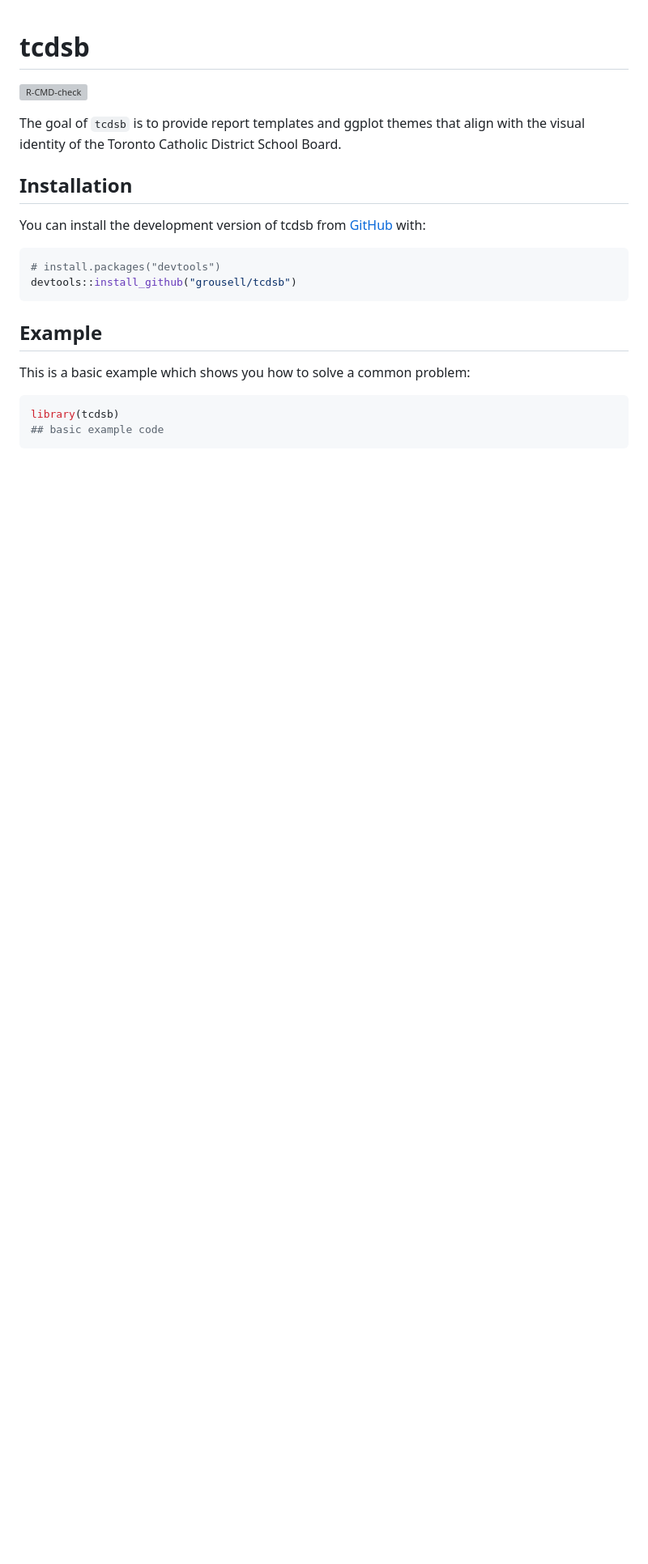
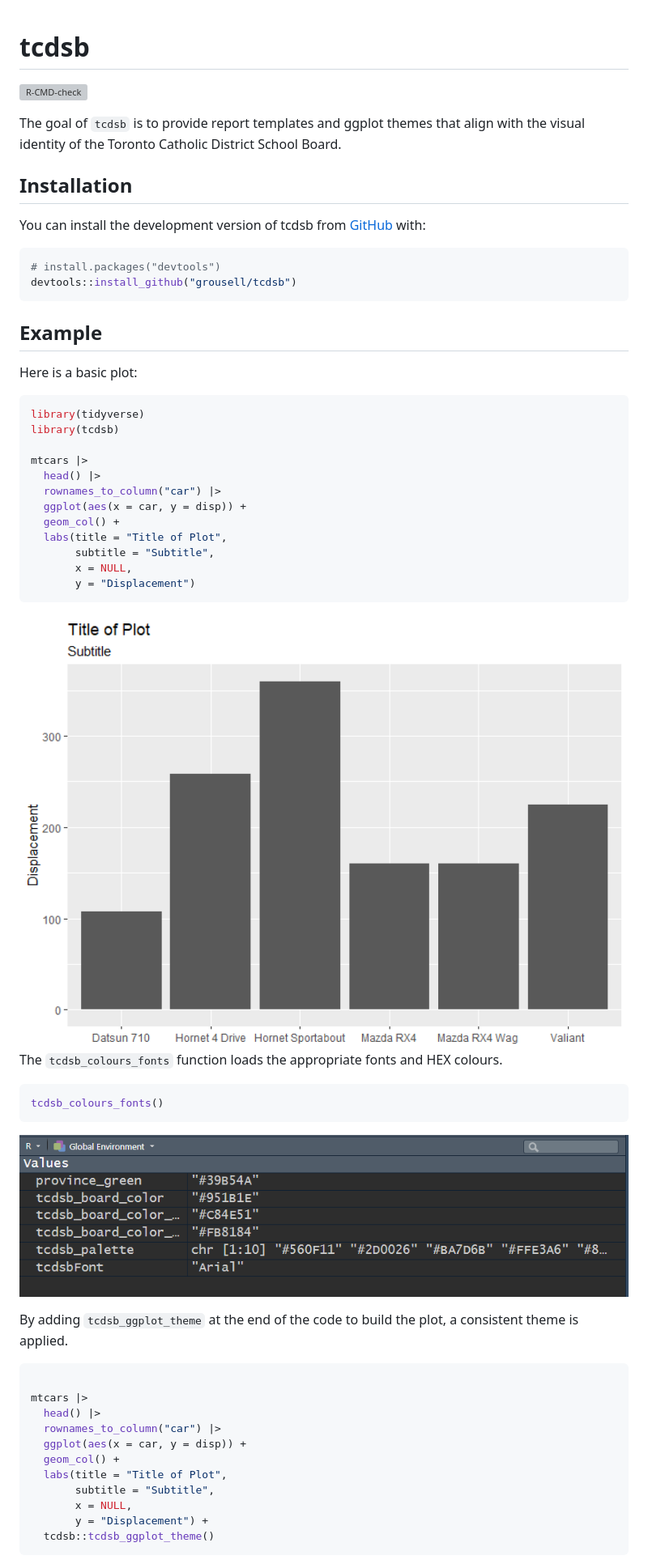
Before and after one commit to grousell/tcdsb, a Markdown page: README.md, the part around the change printed below. Shown: that part at 81% size. GitHub-like rendering; pictures changed too: images/tcdsb_colour_font_pic.png (added), man/figures/README-basic_plot-1.png (added); blank space fills up the shorter version; grey boxes are pictures that could not be loaded.

Commit message:
Add plot examples to README

````diff
--- a/README.md
+++ b/README.md
@@ -24,9 +24,48 @@ devtools::install_github("grousell/tcdsb")
 
 ## Example
 
-This is a basic example which shows you how to solve a common problem:
+Here is a basic plot:
 
 ``` r
+library(tidyverse)
 library(tcdsb)
-## basic example code
+
+mtcars |>
+  head() |>
+  rownames_to_column("car") |>
+  ggplot(aes(x = car, y = disp)) +
+  geom_col() +
+  labs(title = "Title of Plot",
+       subtitle = "Subtitle",
+       x = NULL,
+       y = "Displacement")
 ```
+
+<img src="man/figures/README-basic_plot-1.png" width="100%" />
+
+The `tcdsb_colours_fonts` function loads the appropriate fonts and HEX
+colours.
+
+``` r
+tcdsb_colours_fonts()
+```
+
+![](images/tcdsb_colour_font_pic.png)
+
+By adding `tcdsb_ggplot_theme` at the end of the code to build the plot,
+a consistent theme is applied.
+
+``` r
+
+mtcars |>
+  head() |>
+  rownames_to_column("car") |>
+  ggplot(aes(x = car, y = disp)) +
+  geom_col() +
+  labs(title = "Title of Plot",
+       subtitle = "Subtitle",
+       x = NULL,
+       y = "Displacement") +
+  tcdsb::tcdsb_ggplot_theme()
+```
+
````
Also changed, not shown: other parts of README.md (+19 -0 lines), man/figures/README-themed_plot-1.png (added), man/figures/README-themed_plot2-1.png (added), 1 other file.
